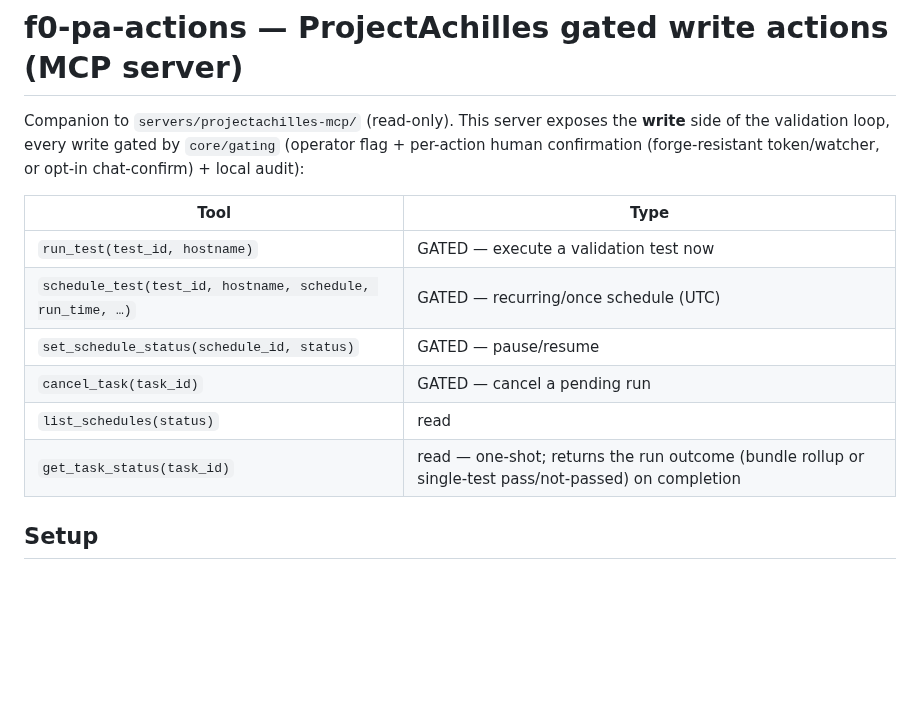
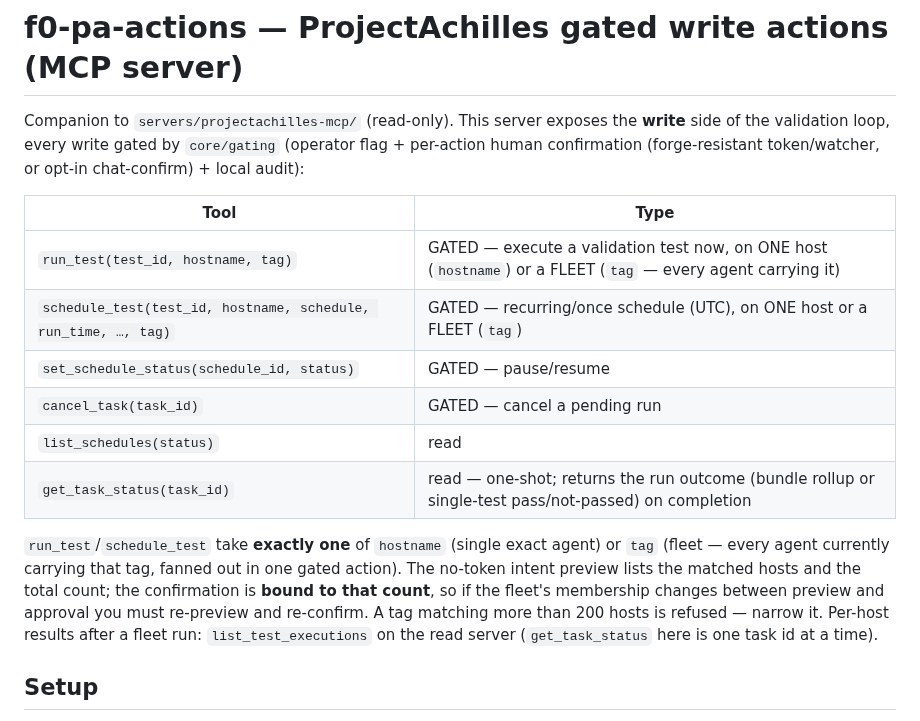
Before and after one commit to ubercylon8/f0_sectools, a Markdown page: servers/projectachilles-actions-mcp/README.md, the part around the change. GitHub-like rendering; blank space fills up the shorter version.

Commit message:
docs(pa): fleet-by-tag run/schedule guidance
Document run_test/schedule_test targeting a tag (fleet) instead of a
hostname: the intent preview lists hosts and count, confirmation is
bound to that count (size change before approval means re-preview and
re-approve), and tags matching over 200 hosts are refused. Also flags
that a same-size membership swap is not caught, and points to
list_test_executions for per-host fleet results.

Co-Authored-By: Claude Opus 4.8 <noreply@anthropic.com>
Claude-Session: https://claude.ai/code/session_01Va1ncSUtqQJyetofn2mJem

```diff
--- a/servers/projectachilles-actions-mcp/README.md
+++ b/servers/projectachilles-actions-mcp/README.md
@@ -7,12 +7,21 @@ the **write** side of the validation loop, every write gated by
 
 | Tool | Type |
 |---|---|
-| `run_test(test_id, hostname)` | GATED — execute a validation test now |
-| `schedule_test(test_id, hostname, schedule, run_time, …)` | GATED — recurring/once schedule (UTC) |
+| `run_test(test_id, hostname, tag)` | GATED — execute a validation test now, on ONE host (`hostname`) or a FLEET (`tag` — every agent carrying it) |
+| `schedule_test(test_id, hostname, schedule, run_time, …, tag)` | GATED — recurring/once schedule (UTC), on ONE host or a FLEET (`tag`) |
 | `set_schedule_status(schedule_id, status)` | GATED — pause/resume |
 | `cancel_task(task_id)` | GATED — cancel a pending run |
 | `list_schedules(status)` | read |
 | `get_task_status(task_id)` | read — one-shot; returns the run outcome (bundle rollup or single-test pass/not-passed) on completion |
+
+`run_test`/`schedule_test` take **exactly one** of `hostname` (single exact
+agent) or `tag` (fleet — every agent currently carrying that tag, fanned out
+in one gated action). The no-token intent preview lists the matched hosts
+and the total count; the confirmation is **bound to that count**, so if the
+fleet's membership changes between preview and approval you must re-preview
+and re-confirm. A tag matching more than 200 hosts is refused — narrow it.
+Per-host results after a fleet run: `list_test_executions` on the read
+server (`get_task_status` here is one task id at a time).
 
 ## Setup
 
```
Also changed, not shown: 1 other file.
